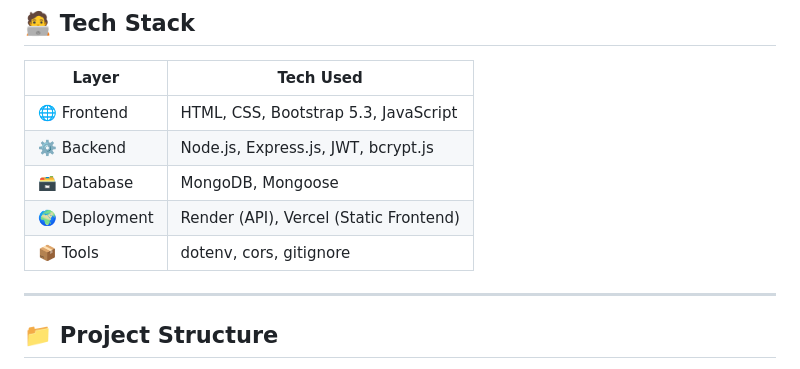
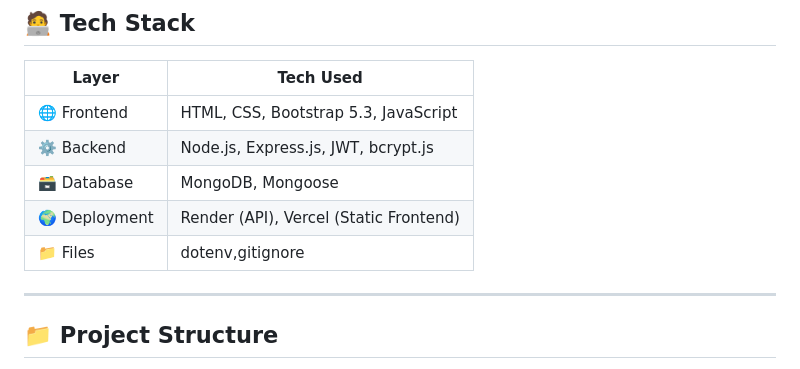
Before and after one commit to PJCODEX/Secure-SkillHub, a Markdown page: README.md, the part around the change. Rendered like a GitHub page.

```diff
--- a/README.md
+++ b/README.md
@@ -61,7 +61,7 @@
 | ⚙️ Backend   | Node.js, Express.js, JWT, bcrypt.js       |
 | 🗃️ Database   | MongoDB, Mongoose                         |
 | 🌍 Deployment | Render (API), Vercel (Static Frontend)   |
-| 📦 Tools     | dotenv, cors, gitignore|
+| 📁 Files      | dotenv,gitignore|
 
 ---
 
```
